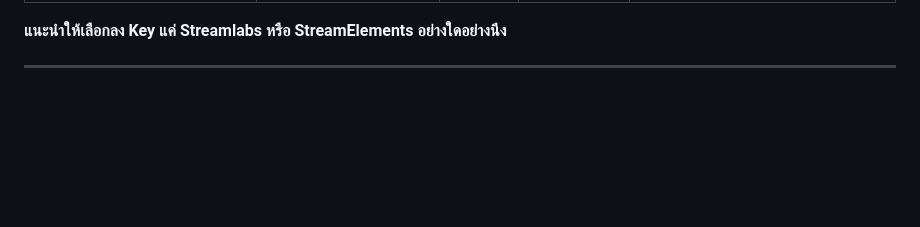
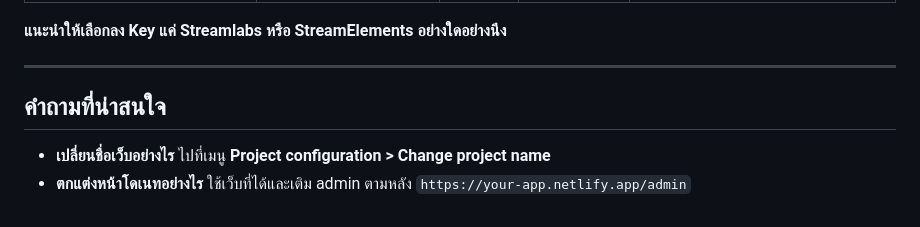
Before and after one commit to pskung/tips-secure, a Markdown page: README.md, the part around one of its changes. Rendered like a GitHub page; blank space fills up the shorter version.

```diff
--- a/README.md
+++ b/README.md
@@ -160,3 +160,7 @@ Beam Checkout เป็นช่องทางรับเงิน:
 **แนะนำให้เลือกลง Key แค่ Streamlabs หรือ StreamElements อย่างใดอย่างนึง**
 
 ---
+
+## คำถามที่น่าสนใจ
+*   **เปลี่ยนชื่อเว็บอย่างไร** ไปที่เมนู **Project configuration > Change project name**
+*   **ตกแต่งหน้าโดเนทอย่างไร** ใช้เว็บที่ได้และเติม admin ตามหลัง `https://your-app.netlify.app/admin`
```
Also changed, not shown: other parts of README.md (+1 -1 lines).
